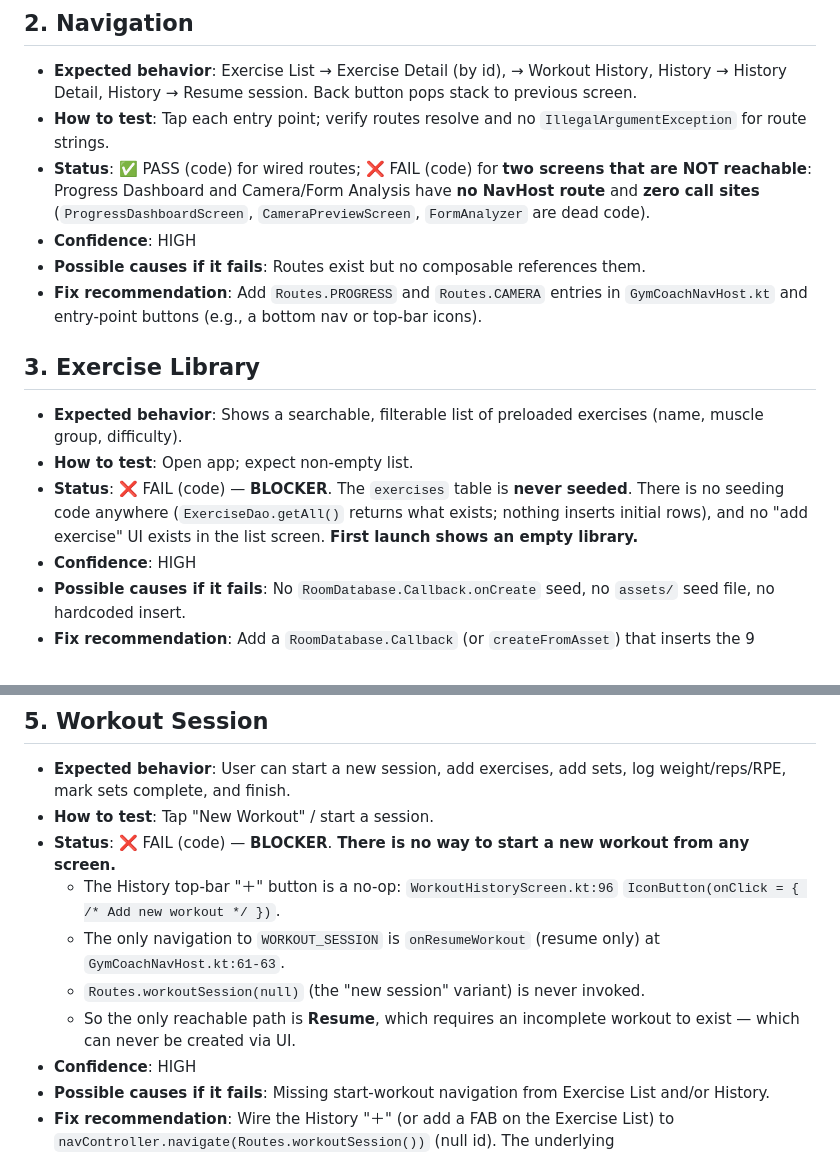
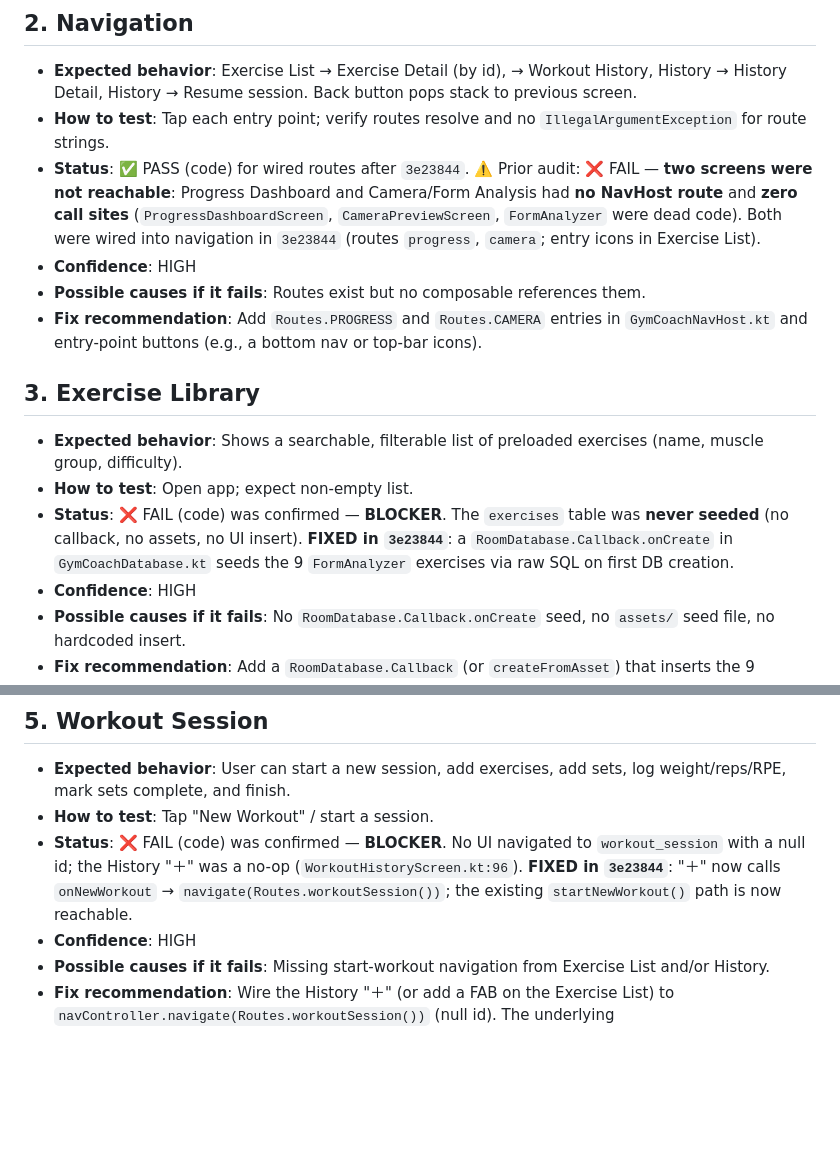
Before and after one commit to vishalm111296-commits/Gymcoach-, a Markdown page: docs/V1_RUNTIME_QA_CHECKLIST.md, 2 parts joined by grey strips. Rendered like a GitHub page; blank space fills up the shorter version.

```diff
--- a/docs/V1_RUNTIME_QA_CHECKLIST.md
+++ b/docs/V1_RUNTIME_QA_CHECKLIST.md
@@ -39,7 +38,7 @@
 
 - **Expected behavior**: Exercise List → Exercise Detail (by id), → Workout History, History → History Detail, History → Resume session. Back button pops stack to previous screen.
 - **How to test**: Tap each entry point; verify routes resolve and no `IllegalArgumentException` for route strings.
-- **Status**: ✅ PASS (code) for wired routes; ❌ FAIL (code) for **two screens that are NOT reachable**: Progress Dashboard and Camera/Form Analysis have **no NavHost route** and **zero call sites** (`ProgressDashboardScreen`, `CameraPreviewScreen`, `FormAnalyzer` are dead code).
+- **Status**: ✅ PASS (code) for wired routes after `3e23844`. ⚠️ Prior audit: ❌ FAIL — **two screens were not reachable**: Progress Dashboard and Camera/Form Analysis had **no NavHost route** and **zero call sites** (`ProgressDashboardScreen`, `CameraPreviewScreen`, `FormAnalyzer` were dead code). Both were wired into navigation in `3e23844` (routes `progress`, `camera`; entry icons in Exercise List).
 - **Confidence**: HIGH
 - **Possible causes if it fails**: Routes exist but no composable references them.
 - **Fix recommendation**: Add `Routes.PROGRESS` and `Routes.CAMERA` entries in `GymCoachNavHost.kt` and entry-point buttons (e.g., a bottom nav or top-bar icons).
@@ -48,7 +47,7 @@
 
 - **Expected behavior**: Shows a searchable, filterable list of preloaded exercises (name, muscle group, difficulty).
 - **How to test**: Open app; expect non-empty list.
-- **Status**: ❌ FAIL (code) — **BLOCKER**. The `exercises` table is **never seeded**. There is no seeding code anywhere (`ExerciseDao.getAll()` returns what exists; nothing inserts initial rows), and no "add exercise" UI exists in the list screen. **First launch shows an empty library.**
+- **Status**: ❌ FAIL (code) was confirmed — **BLOCKER**. The `exercises` table was **never seeded** (no callback, no assets, no UI insert). **FIXED in `3e23844`**: a `RoomDatabase.Callback.onCreate` in `GymCoachDatabase.kt` seeds the 9 `FormAnalyzer` exercises via raw SQL on first DB creation.
 - **Confidence**: HIGH
 - **Possible causes if it fails**: No `RoomDatabase.Callback.onCreate` seed, no `assets/` seed file, no hardcoded insert.
 - **Fix recommendation**: Add a `RoomDatabase.Callback` (or `createFromAsset`) that inserts the 9 supported exercises (Bicep Curl, Squat, Push-up, Shoulder Press, Lateral Raise, Bent-over Row, Plank, Deadlift, Bench Press) with description/equipment/difficulty on first DB creation.
@@ -66,11 +65,7 @@
 
 - **Expected behavior**: User can start a new session, add exercises, add sets, log weight/reps/RPE, mark sets complete, and finish.
 - **How to test**: Tap "New Workout" / start a session.
-- **Status**: ❌ FAIL (code) — **BLOCKER**. **There is no way to start a new workout from any screen.**
-  - The History top-bar "＋" button is a no-op: `WorkoutHistoryScreen.kt:96` `IconButton(onClick = { /* Add new workout */ })`.
-  - The only navigation to `WORKOUT_SESSION` is `onResumeWorkout` (resume only) at `GymCoachNavHost.kt:61-63`.
-  - `Routes.workoutSession(null)` (the "new session" variant) is never invoked.
-  - So the only reachable path is **Resume**, which requires an incomplete workout to exist — which can never be created via UI.
+- **Status**: ❌ FAIL (code) was confirmed — **BLOCKER**. No UI navigated to `workout_session` with a null id; the History "＋" was a no-op (`WorkoutHistoryScreen.kt:96`). **FIXED in `3e23844`**: "＋" now calls `onNewWorkout` → `navigate(Routes.workoutSession())`; the existing `startNewWorkout()` path is now reachable.
 - **Confidence**: HIGH
 - **Possible causes if it fails**: Missing start-workout navigation from Exercise List and/or History.
 - **Fix recommendation**: Wire the History "＋" (or add a FAB on the Exercise List) to `navController.navigate(Routes.workoutSession())` (null id). The underlying `WorkoutLoggingViewModel.startNewWorkout()` already exists and is unused.
```
Also changed, not shown: other parts of docs/V1_RUNTIME_QA_CHECKLIST.md (+27 -26 lines), docs/RELEASE_READINESS_REPORT.md (added, +98 -0 lines).
